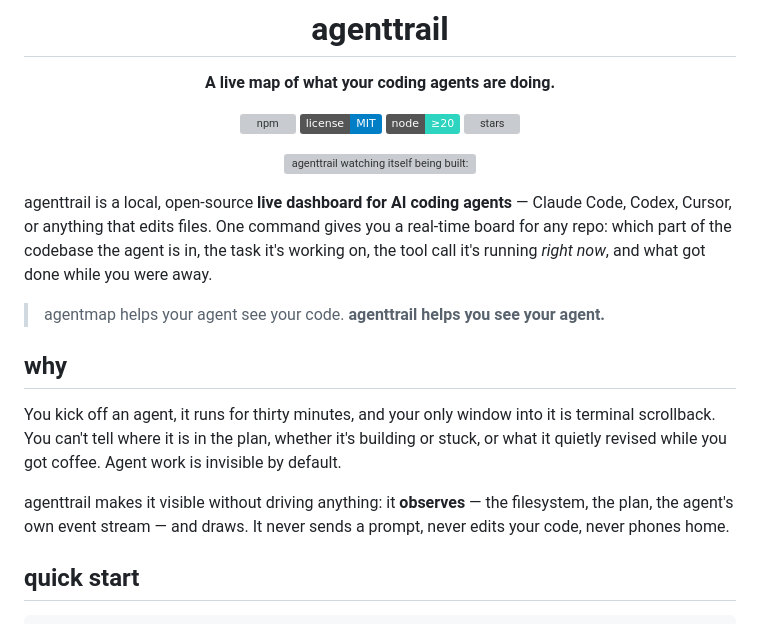
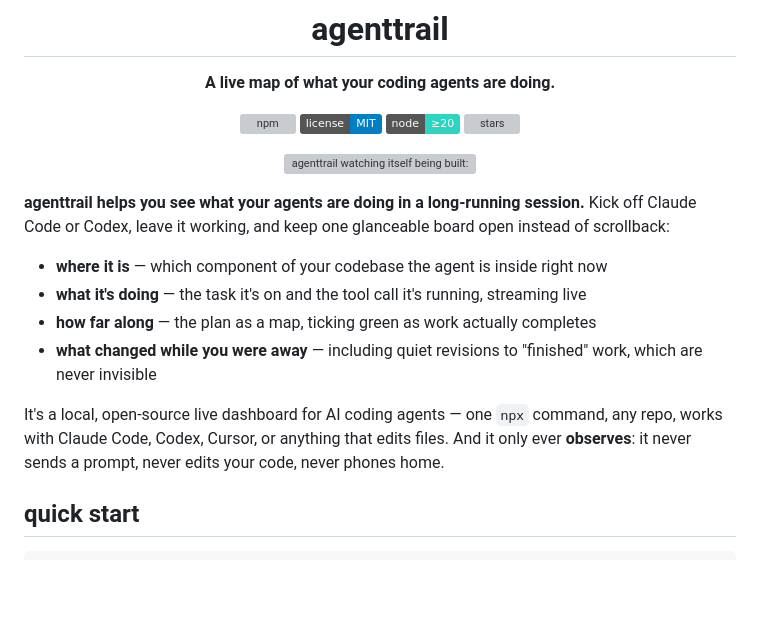
Before and after one commit to fredcamaral/agenttrail, a Markdown page: README.md, the part around the change. Rendered like a GitHub page; badges without logos; blank space fills up the shorter version; grey boxes are pictures that could not be loaded.

Commit message:
readme opening: lead with the long-running-session promise, drop the comparison quote
Co-Authored-By: Claude Fable 5 <noreply@anthropic.com>
Claude-Session: https://claude.ai/code/session_013divWd8mkNgyYGuhccAAtU

```diff
--- a/README.md
+++ b/README.md
@@ -18,15 +18,14 @@
 
 </div>
 
-agenttrail is a local, open-source **live dashboard for AI coding agents** — Claude Code, Codex, Cursor, or anything that edits files. One command gives you a real-time board for any repo: which part of the codebase the agent is in, the task it's working on, the tool call it's running *right now*, and what got done while you were away.
+**agenttrail helps you see what your agents are doing in a long-running session.** Kick off Claude Code or Codex, leave it working, and keep one glanceable board open instead of scrollback:
 
-> agentmap helps your agent see your code. **agenttrail helps you see your agent.**
+- **where it is** — which component of your codebase the agent is inside right now
+- **what it's doing** — the task it's on and the tool call it's running, streaming live
+- **how far along** — the plan as a map, ticking green as work actually completes
+- **what changed while you were away** — including quiet revisions to "finished" work, which are never invisible
 
-## why
-
-You kick off an agent, it runs for thirty minutes, and your only window into it is terminal scrollback. You can't tell where it is in the plan, whether it's building or stuck, or what it quietly revised while you got coffee. Agent work is invisible by default.
-
-agenttrail makes it visible without driving anything: it **observes** — the filesystem, the plan, the agent's own event stream — and draws. It never sends a prompt, never edits your code, never phones home.
+It's a local, open-source live dashboard for AI coding agents — one `npx` command, any repo, works with Claude Code, Codex, Cursor, or anything that edits files. And it only ever **observes**: it never sends a prompt, never edits your code, never phones home.
 
 ## quick start
 
```
